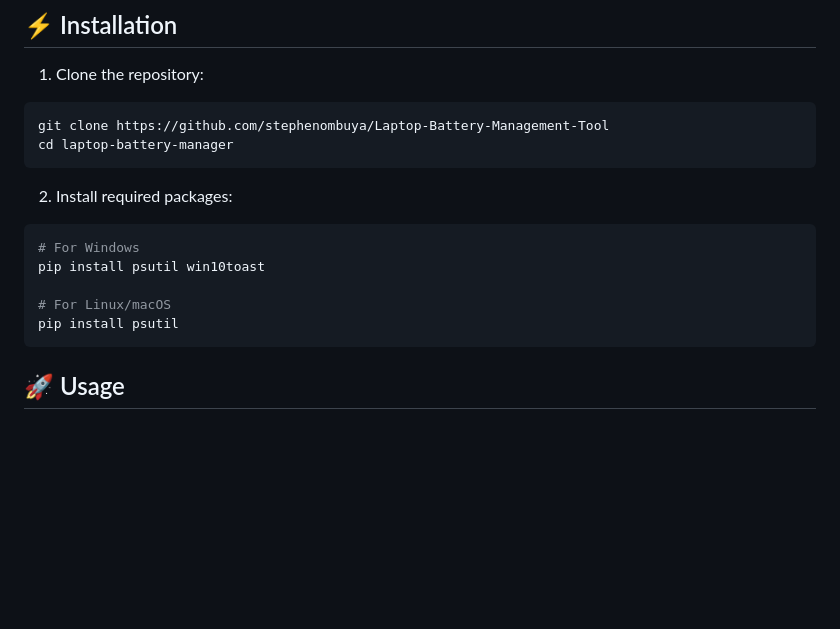
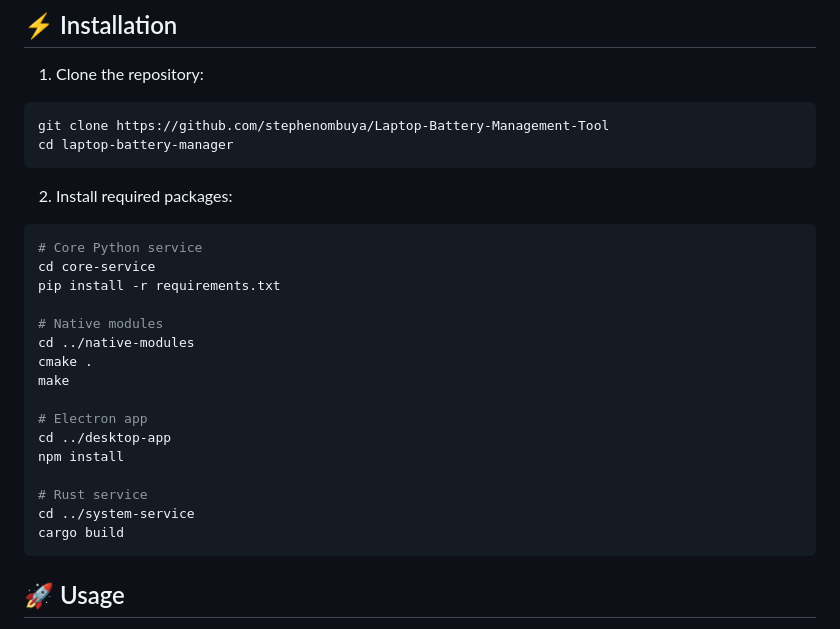
Before and after one commit to stephenombuya/Laptop-Battery-Management-Tool, a Markdown page: README.md, the part around the change. GitHub-like rendering; blank space fills up the shorter version.

````diff
--- a/README.md
+++ b/README.md
@@ -106,11 +106,22 @@ cd laptop-battery-manager
 
 2. Install required packages:
 ```bash
-# For Windows
-pip install psutil win10toast
+# Core Python service
+cd core-service
+pip install -r requirements.txt
 
-# For Linux/macOS
-pip install psutil
+# Native modules
+cd ../native-modules
+cmake .
+make
+
+# Electron app
+cd ../desktop-app
+npm install
+
+# Rust service
+cd ../system-service
+cargo build
 ```
 
 ## 🚀 Usage
````
